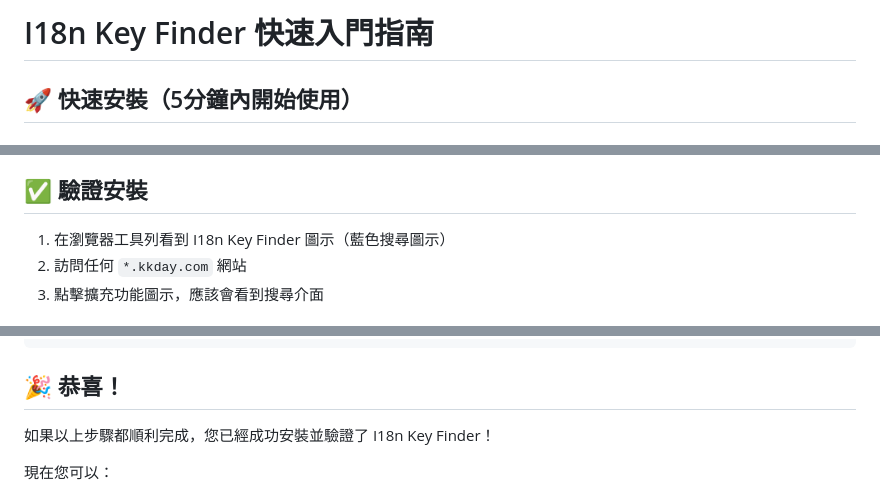
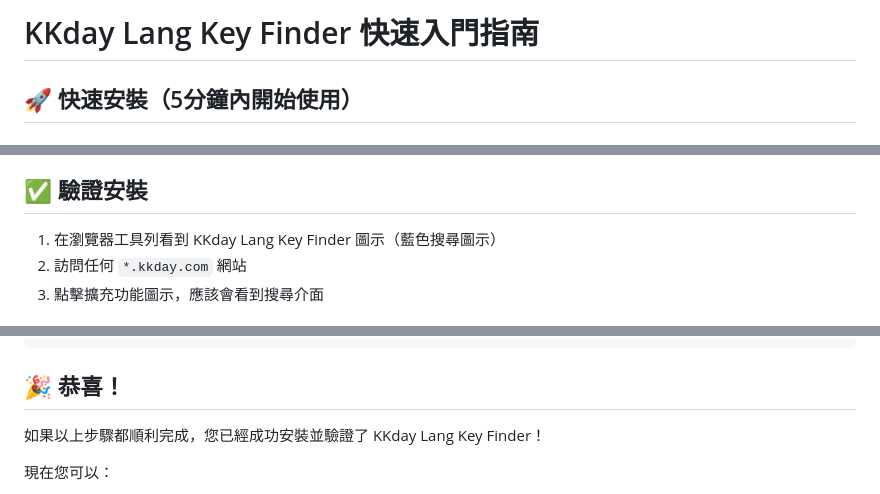
Before and after one commit to b12031106/kkday-lang-key-finder, a Markdown page: QUICKSTART.md, 3 parts joined by grey strips. GitHub-like rendering.

Commit message:
docs: update QUICKSTART.md to reflect new extension name
- Changed all instances of "I18n Key Finder" to "KKday Lang Key Finder" for consistency with the new branding.
- Updated installation and verification steps to align with the new extension name.

```diff
--- a/QUICKSTART.md
+++ b/QUICKSTART.md
@@ -1,4 +1,4 @@
-# I18n Key Finder 快速入門指南
+# KKday Lang Key Finder 快速入門指南
 
 ## 🚀 快速安裝（5分鐘內開始使用）
 
@@ -29,7 +29,7 @@ npm test
 
 ## ✅ 驗證安裝
 
-1. 在瀏覽器工具列看到 I18n Key Finder 圖示（藍色搜尋圖示）
+1. 在瀏覽器工具列看到 KKday Lang Key Finder 圖示（藍色搜尋圖示）
 2. 訪問任何 `*.kkday.com` 網站
 3. 點擊擴充功能圖示，應該會看到搜尋介面
 
@@ -161,7 +161,7 @@ lang-key-finder/
 
 ## 🎉 恭喜！
 
-如果以上步驟都順利完成，您已經成功安裝並驗證了 I18n Key Finder！
+如果以上步驟都順利完成，您已經成功安裝並驗證了 KKday Lang Key Finder！
 
 現在您可以：
 1. 在 KKday 網站上快速查找翻譯 key
```
